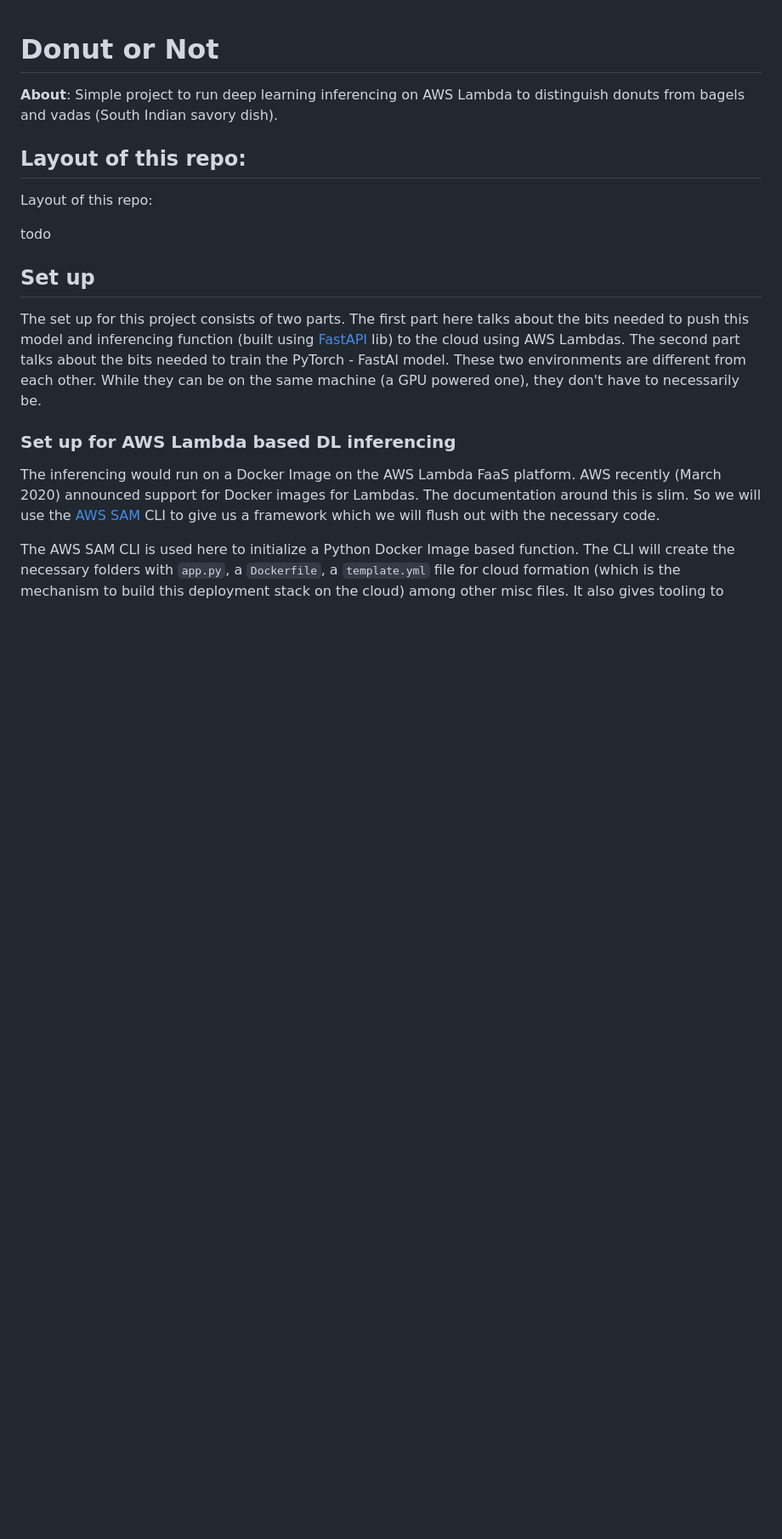
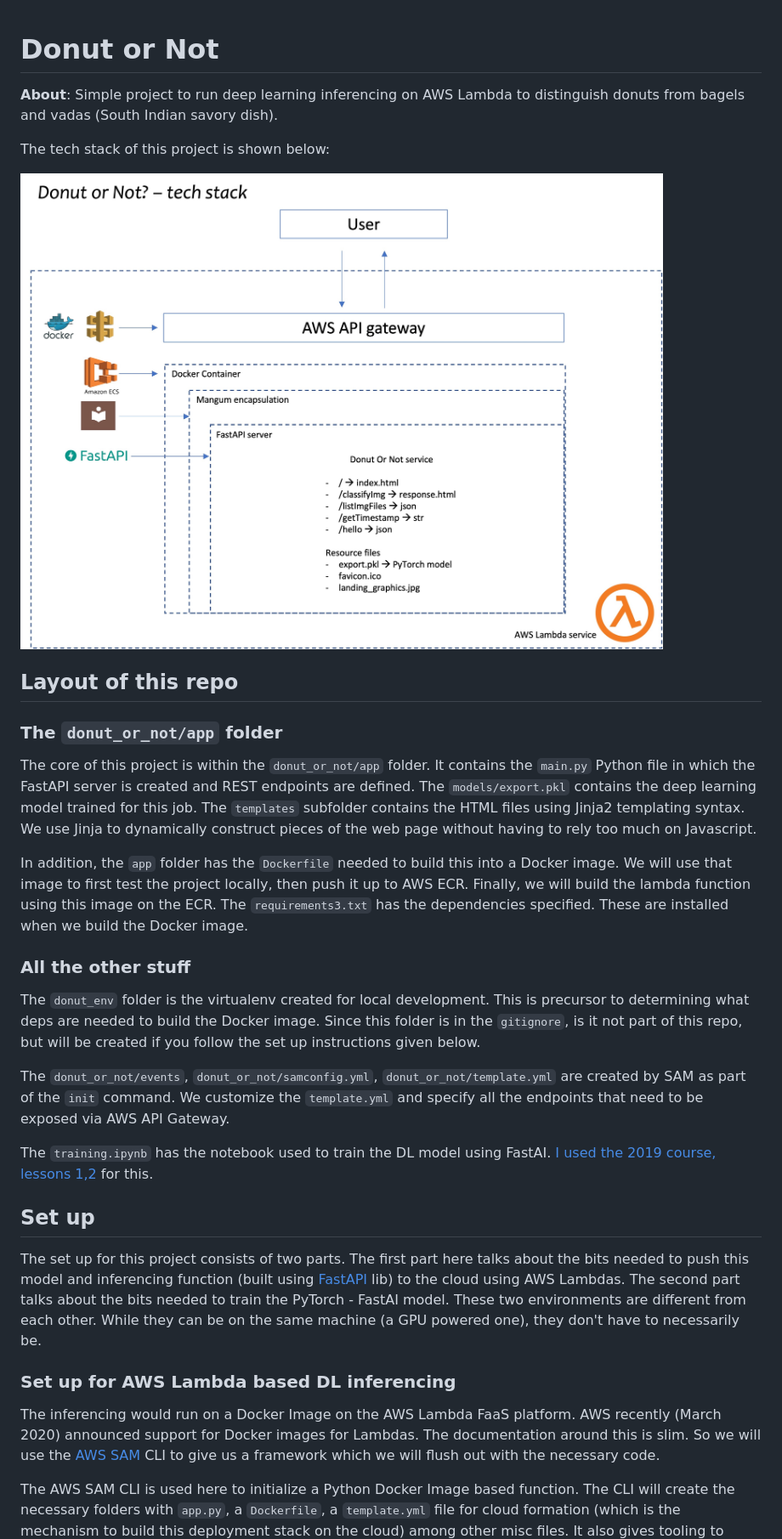
Before and after one commit to AtmaMani/donut_or_not, a Markdown page: README.md, the part around the change. Shown: that part at 85% size. GitHub-like rendering; pictures changed too: tech-stack.jpg (added); blank space fills up the shorter version.

Commit message:
adds tech stack to readme. Adds training notebook

```diff
--- a/README.md
+++ b/README.md
@@ -1,10 +1,22 @@
 # Donut or Not
 **About**: Simple project to run deep learning inferencing on AWS Lambda to distinguish donuts from bagels and vadas (South Indian savory dish).
 
-## Layout of this repo:
-Layout of this repo:
+The tech stack of this project is shown below:
 
-todo
+![tech stack](tech-stack.jpg)
+
+## Layout of this repo
+### The `donut_or_not/app` folder
+The core of this project is within the `donut_or_not/app` folder. It contains the `main.py` Python file in which the FastAPI server is created and REST endpoints are defined. The `models/export.pkl` contains the deep learning model trained for this job. The `templates` subfolder contains the HTML files using Jinja2 templating syntax. We use Jinja to dynamically construct pieces of the web page without having to rely too much on Javascript.
+
+In addition, the `app` folder has the `Dockerfile` needed to build this into a Docker image. We will use that image to first test the project locally, then push it up to AWS ECR. Finally, we will build the lambda function using this image on the ECR. The `requirements3.txt` has the dependencies specified. These are installed when we build the Docker image.
+
+### All the other stuff
+The `donut_env` folder is the virtualenv created for local development. This is precursor to determining what deps are needed to build the Docker image. Since this folder is in the `gitignore`, is it not part of this repo, but will be created if you follow the set up instructions given below.
+
+The `donut_or_not/events`, `donut_or_not/samconfig.yml`, `donut_or_not/template.yml` are created by SAM as part of the `init` command. We customize the `template.yml` and specify all the endpoints that need to be exposed via AWS API Gateway.
+
+The `training.ipynb` has the notebook used to train the DL model using FastAI. [I used the 2019 course, lessons 1,2](https://course19.fast.ai/videos/?lesson=1) for this.
 
 ## Set up
 The set up for this project consists of two parts. The first part here talks about the bits needed to push this model and inferencing function (built using [FastAPI](https://fastapi.tiangolo.com/) lib) to the cloud using AWS Lambdas. The second part talks about the bits needed to train the PyTorch - FastAI model. These two environments are different from each other. While they can be on the same machine (a GPU powered one), they don't have to necessarily be.
```
Also changed, not shown: 2 other files.
